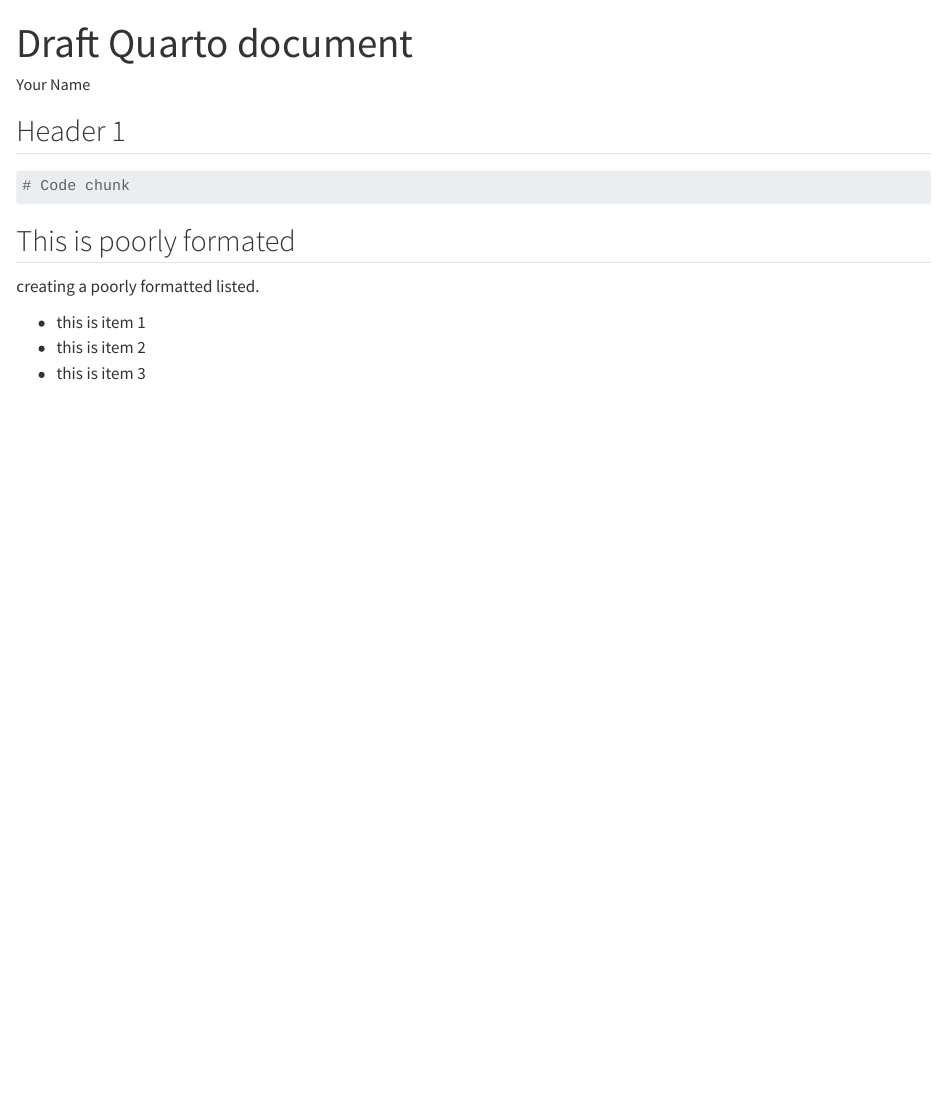
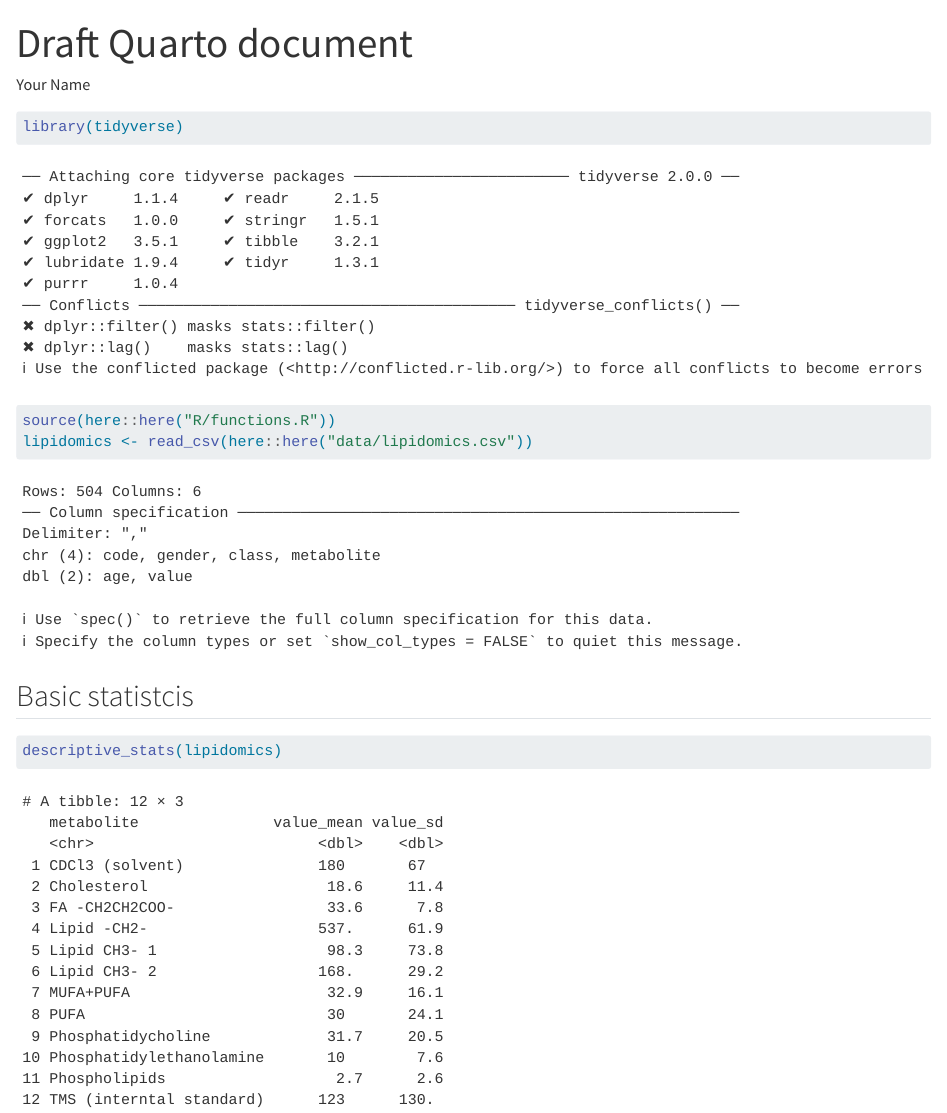
Before and after one commit to hejnKR/AdvancedR3, a Quarto document (doc/learning.qmd): the page in a window 1100 px wide, from its top. Rendered offline with R 4.5, knitr and Pandoc in place of Quarto, with nearby package versions.

Commit message:
descriptive_stats() created

````diff
--- a/doc/learning.qmd
+++ b/doc/learning.qmd
@@ -10,21 +10,14 @@ editor:
         canonical: TRUE
 ---
 
-## Header 1
-
 ```{r setup}
-#| include: false
-knitr::opts_chunk$set(echo = TRUE)
+library(tidyverse)
+source(here::here("R/functions.R"))
+lipidomics <- read_csv(here::here("data/lipidomics.csv"))
 ```
 
-```{r}
-# Code chunk
+## Basic statistcis
+
+```{r basic-stats}
+descriptive_stats(lipidomics)
 ```
-
-## This is poorly formated
-
-creating a poorly formatted listed.
-
--   this is item 1
--   this is item 2
--   this is item 3
````
Also changed, not shown: R/functions.R (+11 -0 lines).
